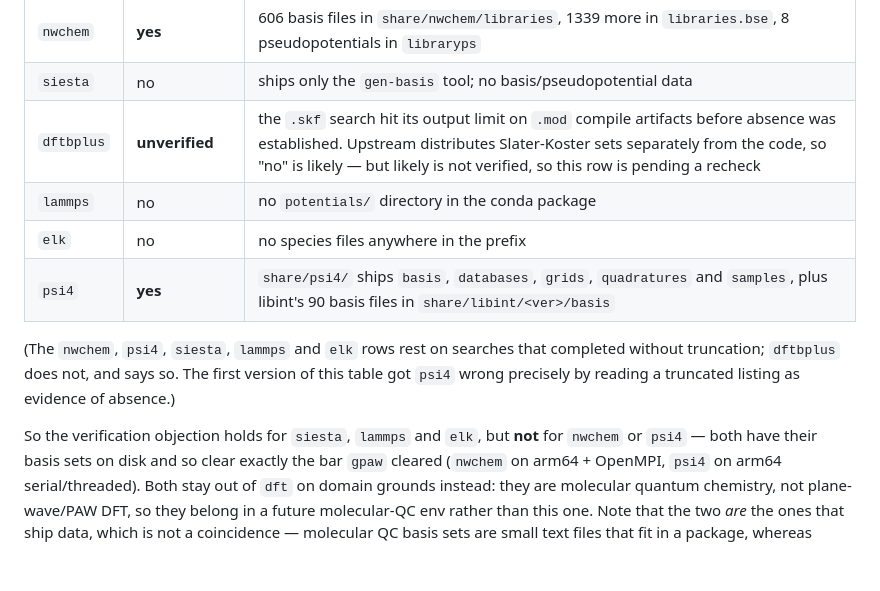
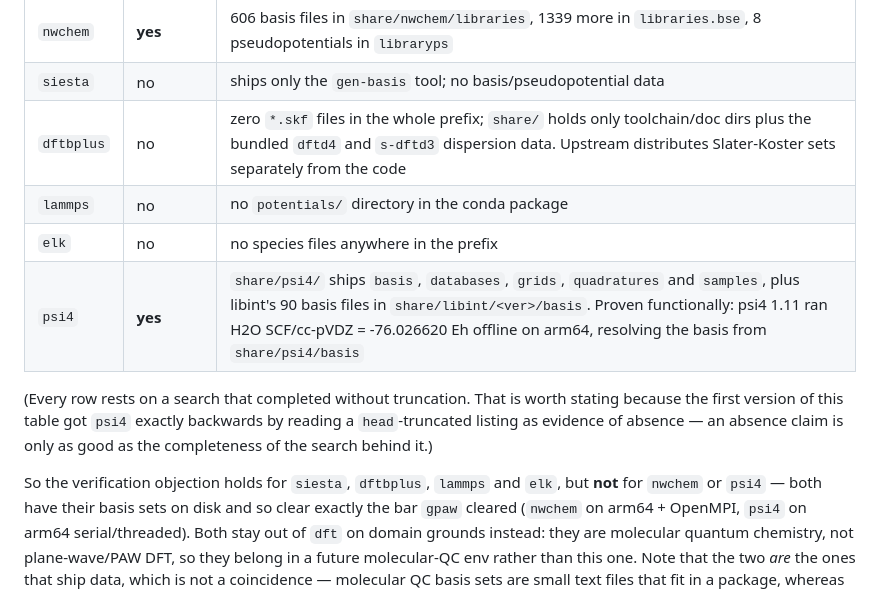
Before and after one commit to playgroundlogic/aarchsci, a Markdown page: GAPS.md, the part around the change. GitHub-like rendering; blank space fills up the shorter version.

Commit message:
gaps: close out the bundled-data audit — every row now untruncated
Network recovered, so the two open verdicts are settled by evidence rather than
inference:

  - dftbplus: zero *.skf files in the whole prefix (untruncated count, not a
    head-limited find). share/ holds only toolchain/doc dirs plus the bundled dftd4
    and s-dftd3 dispersion data. The "no" that was previously marked unverified is
    now verified, and it was indeed the likely answer — which does not make
    publishing it before checking any more acceptable.
  - psi4: confirmed functionally, not just by directory listing. psi4 1.11 computed
    H2O SCF/cc-pVDZ = -76.026620 Eh offline on arm64, resolving the basis from
    share/psi4/basis with no network access. That is the D3 standard (does real
    work) rather than the import-only standard, applied at scoping time.

Every row of the table now rests on a search that ran to completion. The note
explaining why that is worth stating stays in: an absence claim is only as good as
the completeness of the search behind it, and this table got psi4 backwards twice
before that was taken seriously.

```diff
--- a/GAPS.md
+++ b/GAPS.md
@@ -122,16 +122,17 @@ packages and looking (2026-08-18):
 |---|---|---|
 | `nwchem` | **yes** | 606 basis files in `share/nwchem/libraries`, 1339 more in `libraries.bse`, 8 pseudopotentials in `libraryps` |
 | `siesta` | no | ships only the `gen-basis` tool; no basis/pseudopotential data |
-| `dftbplus` | **unverified** | the `.skf` search hit its output limit on `.mod` compile artifacts before absence was established. Upstream distributes Slater-Koster sets separately from the code, so "no" is likely — but likely is not verified, so this row is pending a recheck |
+| `dftbplus` | no | zero `*.skf` files in the whole prefix; `share/` holds only toolchain/doc dirs plus the bundled `dftd4` and `s-dftd3` dispersion data. Upstream distributes Slater-Koster sets separately from the code |
 | `lammps` | no | no `potentials/` directory in the conda package |
 | `elk` | no | no species files anywhere in the prefix |
-| `psi4` | **yes** | `share/psi4/` ships `basis`, `databases`, `grids`, `quadratures` and `samples`, plus libint's 90 basis files in `share/libint/<ver>/basis` |
+| `psi4` | **yes** | `share/psi4/` ships `basis`, `databases`, `grids`, `quadratures` and `samples`, plus libint's 90 basis files in `share/libint/<ver>/basis`. Proven functionally: psi4 1.11 ran H2O SCF/cc-pVDZ = -76.026620 Eh offline on arm64, resolving the basis from `share/psi4/basis` |
 
-(The `nwchem`, `psi4`, `siesta`, `lammps` and `elk` rows rest on searches that completed
-without truncation; `dftbplus` does not, and says so. The first version of this table got
-`psi4` wrong precisely by reading a truncated listing as evidence of absence.)
+(Every row rests on a search that completed without truncation. That is worth stating
+because the first version of this table got `psi4` exactly backwards by reading a
+`head`-truncated listing as evidence of absence — an absence claim is only as good as the
+completeness of the search behind it.)
 
-So the verification objection holds for `siesta`, `lammps` and `elk`, but
+So the verification objection holds for `siesta`, `dftbplus`, `lammps` and `elk`, but
 **not** for `nwchem` or `psi4` — both have their basis sets on disk and so clear exactly
 the bar `gpaw` cleared (`nwchem` on arm64 + OpenMPI, `psi4` on arm64 serial/threaded).
 Both stay out of `dft` on domain grounds instead: they are molecular quantum chemistry,
```
Also changed, not shown: CHANGELOG.md (+4 -3 lines).
